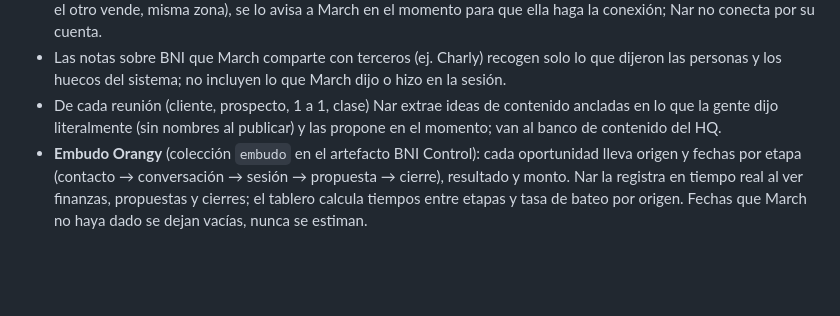
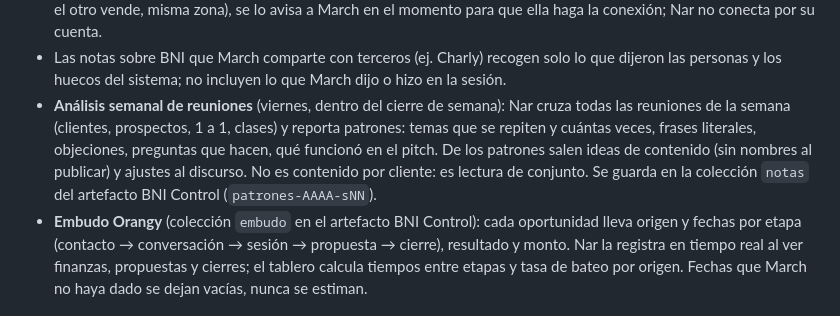
Before and after one commit to marcelasandovalmx-boop/portafolio, a Markdown page: CLAUDE.md, the part around the change. Drawn GitHub-style; blank space fills up the shorter version.

Commit message:
CLAUDE.md: análisis semanal de reuniones para detectar patrones de contenido
Co-Authored-By: Claude Fable 5.1 <noreply@anthropic.com>
Claude-Session: https://claude.ai/code/session_01NE8ZDd689i74h1a1AmN6U3

```diff
--- a/CLAUDE.md
+++ b/CLAUDE.md
@@ -83,5 +83,5 @@ Reglas: cada contacto nuevo o actualización se escribe primero en la base del t
 - Los 1 a 1 llevan campo `bni` (Sí/No). Cuentan como BNI los que son con miembros o con gente conocida en sesiones de BNI (aunque no sea miembro); los externos (ej. aliados que llegaron por redes) se registran con `bni: No` y el tablero no los suma a los KPIs.
 - Cuando Nar detecte que dos contactos o prospectos pueden hacer sinergia (mismo cliente ideal, uno necesita lo que el otro vende, misma zona), se lo avisa a March en el momento para que ella haga la conexión; Nar no conecta por su cuenta.
 - Las notas sobre BNI que March comparte con terceros (ej. Charly) recogen solo lo que dijeron las personas y los huecos del sistema; no incluyen lo que March dijo o hizo en la sesión.
-- De cada reunión (cliente, prospecto, 1 a 1, clase) Nar extrae ideas de contenido ancladas en lo que la gente dijo literalmente (sin nombres al publicar) y las propone en el momento; van al banco de contenido del HQ.
+- **Análisis semanal de reuniones** (viernes, dentro del cierre de semana): Nar cruza todas las reuniones de la semana (clientes, prospectos, 1 a 1, clases) y reporta patrones: temas que se repiten y cuántas veces, frases literales, objeciones, preguntas que hacen, qué funcionó en el pitch. De los patrones salen ideas de contenido (sin nombres al publicar) y ajustes al discurso. No es contenido por cliente: es lectura de conjunto. Se guarda en la colección `notas` del artefacto BNI Control (`patrones-AAAA-sNN`).
 - **Embudo Orangy** (colección `embudo` en el artefacto BNI Control): cada oportunidad lleva origen y fechas por etapa (contacto → conversación → sesión → propuesta → cierre), resultado y monto. Nar la registra en tiempo real al ver finanzas, propuestas y cierres; el tablero calcula tiempos entre etapas y tasa de bateo por origen. Fechas que March no haya dado se dejan vacías, nunca se estiman.
```
